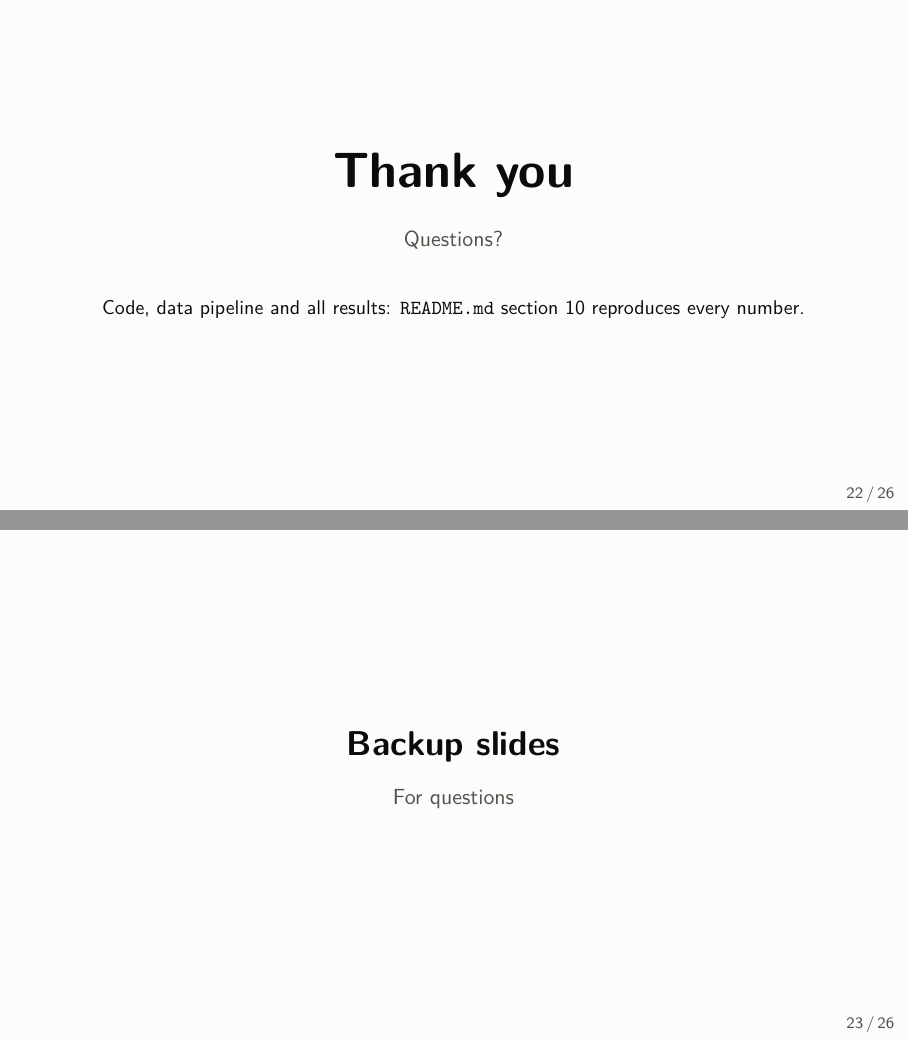
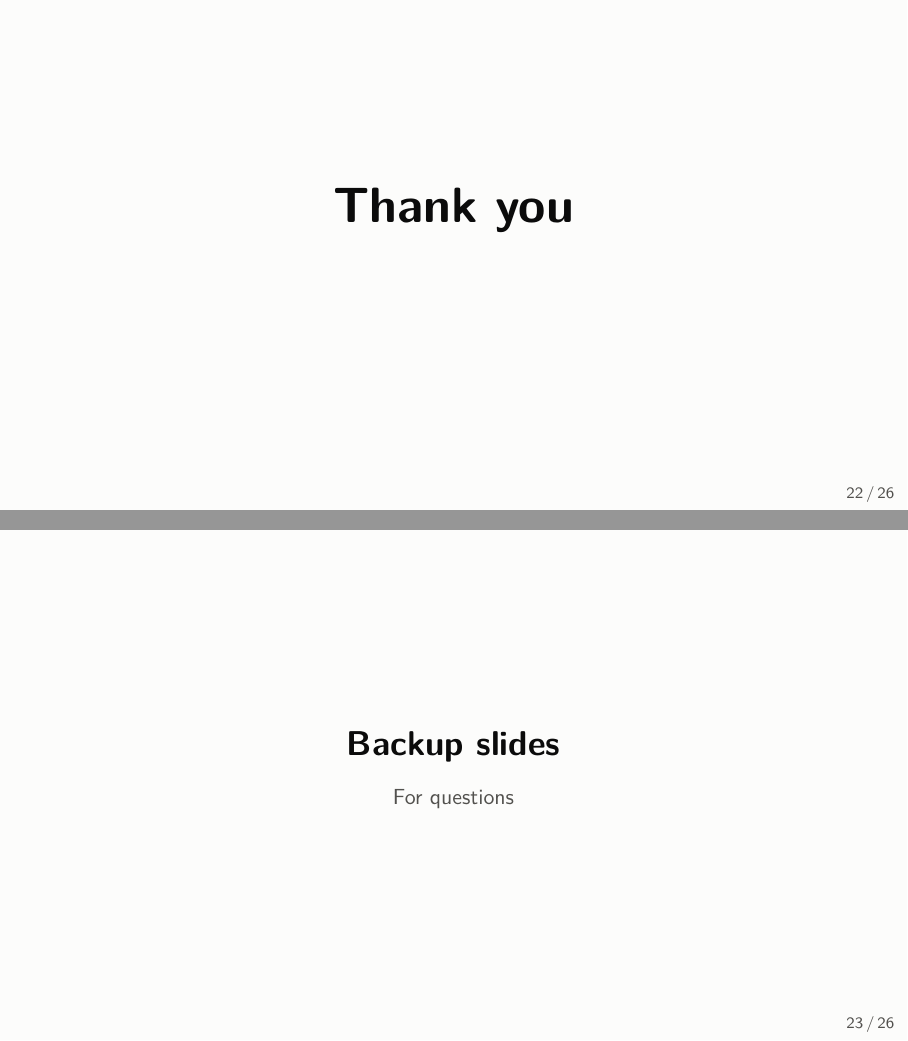
Before and after one commit to ashik0204/cs731-j1-dao-voting-power, LaTeX slides (slides/slides.tex): pages 22 and 23 of 26, joined at a grey line. Compiled offline with pdfLaTeX.

Commit message:
Slides: trim closing slide to just 'Thank you'

```diff
--- a/slides/slides.tex
+++ b/slides/slides.tex
@@ -361,8 +361,6 @@
   \centering
   \vspace{2em}
   {\Huge\bfseries Thank you}\\[1.5em]
-  \muted{Questions?}\\[2em]
-  \small Code, data pipeline and all results: \texttt{README.md} section 10 reproduces every number.
 \end{frame}
 
 
```
Also changed, not shown: slides/slides.pdf.
